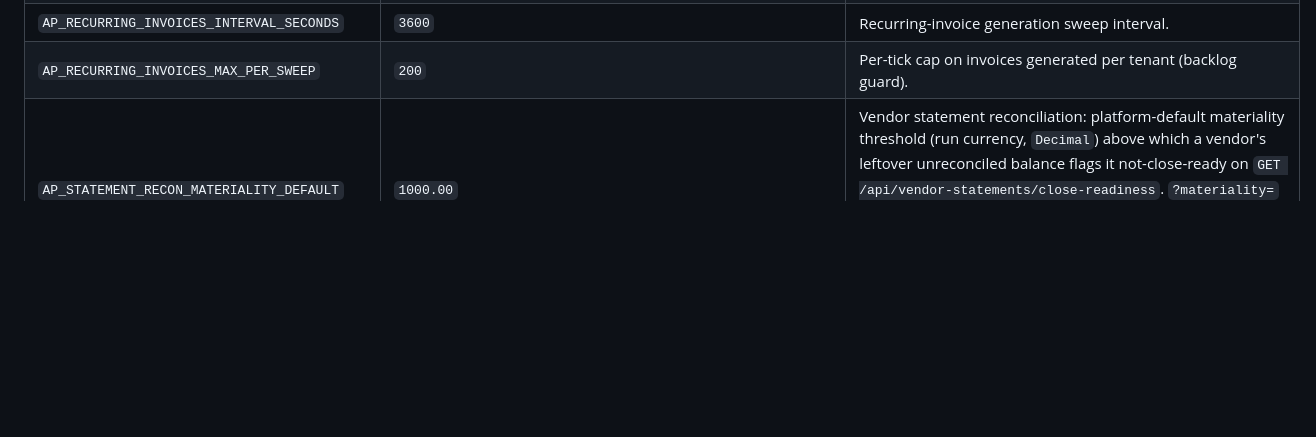
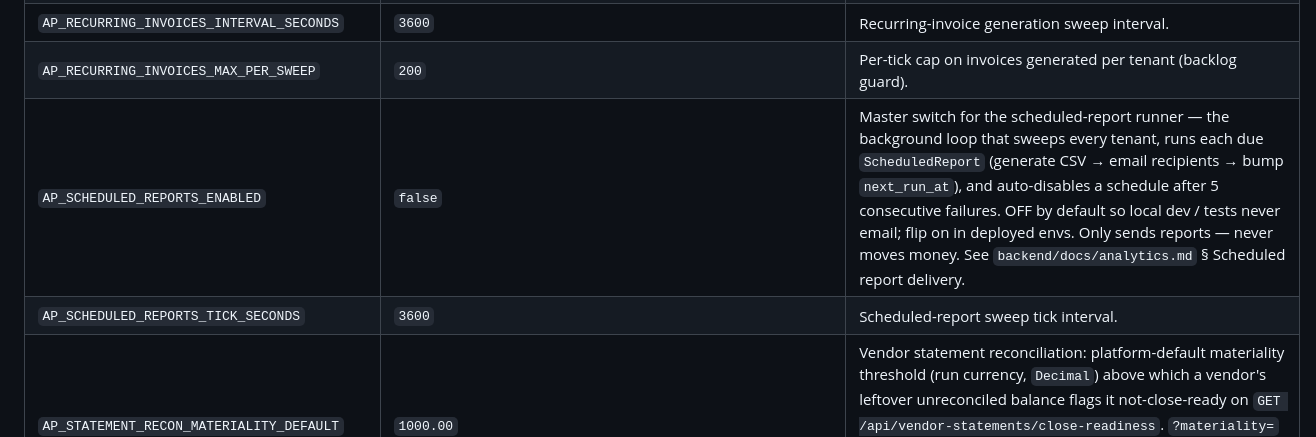
Before and after one commit to Absence0760/project-account-payables, a Markdown page: CLAUDE.md, the part around the change. GitHub-like rendering; blank space fills up the shorter version.

Commit message:
docs: add AP_SCHEDULED_REPORTS_* env vars to the root reference table

```diff
--- a/CLAUDE.md
+++ b/CLAUDE.md
@@ -301,6 +301,8 @@ The void-payment path (`POST /api/payments/{id}/void`) takes `payment_scheduled`
 | `AP_RECURRING_INVOICES_ENABLED` | `false` | Master switch for the recurring / subscription invoice generation sweep — keep `false` in local dev, flip on in deployed envs. The sweep only generates pre-coded invoices into the approval queue; it never moves money. See `backend/docs/recurring-invoices.md`. |
 | `AP_RECURRING_INVOICES_INTERVAL_SECONDS` | `3600` | Recurring-invoice generation sweep interval. |
 | `AP_RECURRING_INVOICES_MAX_PER_SWEEP` | `200` | Per-tick cap on invoices generated per tenant (backlog guard). |
+| `AP_SCHEDULED_REPORTS_ENABLED` | `false` | Master switch for the scheduled-report runner — the background loop that sweeps every tenant, runs each due `ScheduledReport` (generate CSV → email recipients → bump `next_run_at`), and auto-disables a schedule after 5 consecutive failures. OFF by default so local dev / tests never email; flip on in deployed envs. Only sends reports — never moves money. See `backend/docs/analytics.md` § Scheduled report delivery. |
+| `AP_SCHEDULED_REPORTS_TICK_SECONDS` | `3600` | Scheduled-report sweep tick interval. |
 | `AP_STATEMENT_RECON_MATERIALITY_DEFAULT` | `1000.00` | Vendor statement reconciliation: platform-default materiality threshold (run currency, `Decimal`) above which a vendor's leftover unreconciled balance flags it not-close-ready on `GET /api/vendor-statements/close-readiness`. `?materiality=` overrides per call. No background sweep — reconciliation is user-triggered. See `backend/docs/vendor-statement-reconciliation.md`. |
 | `AP_DISCOUNT_COST_OF_CAPITAL_PCT` | `8.0` | Platform-default annual cost of capital used by the ROI calculator; per-org override `Organization.settings.discounting.cost_of_capital_pct`. |
 | `AP_QMS_SYNC_ENABLED` | `false` | Master switch for the QMS inspection-sync background sweep — keep `false` in local dev, flip on in deployed envs once a real QMS is configured per-org. Only upserts inspection rows; never moves money. See `backend/docs/po-matching.md` § QMS integration. |
```
